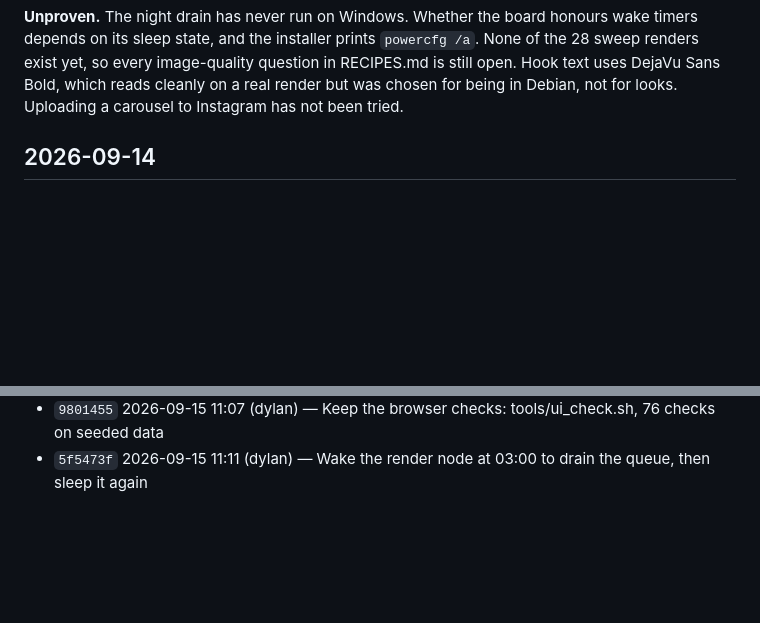
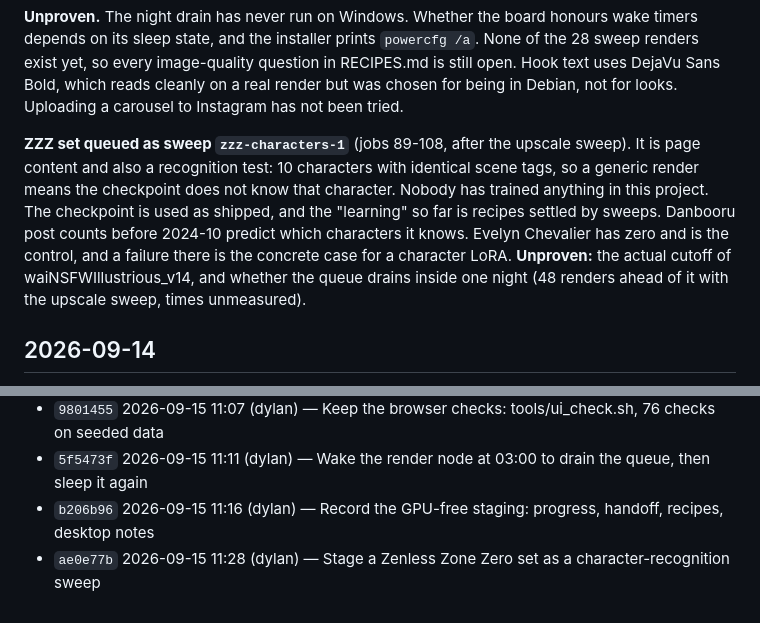
Before and after one commit to dylanfriesen/photodump, a Markdown page: PROGRESS.md, 2 parts joined by grey strips. Rendered like a GitHub page; blank space fills up the shorter version.

Commit message:
Record the ZZZ sweep and the no-training finding
Co-Authored-By: Claude Opus 5 <noreply@anthropic.com>

```diff
--- a/PROGRESS.md
+++ b/PROGRESS.md
@@ -53,6 +53,17 @@ honours wake timers depends on its sleep state, and the installer prints
 question in RECIPES.md is still open. Hook text uses DejaVu Sans Bold, which
 reads cleanly on a real render but was chosen for being in Debian, not for
 looks. Uploading a carousel to Instagram has not been tried.
+
+**ZZZ set queued as sweep `zzz-characters-1`** (jobs 89-108, after the
+upscale sweep). It is page content and also a recognition test: 10 characters
+with identical scene tags, so a generic render means the checkpoint does not
+know that character. Nobody has trained anything in this project. The
+checkpoint is used as shipped, and the "learning" so far is recipes settled
+by sweeps. Danbooru post counts before 2024-10 predict which characters it
+knows. Evelyn Chevalier has zero and is the control, and a failure there is
+the concrete case for a character LoRA. **Unproven:** the actual cutoff of
+waiNSFWIllustrious_v14, and whether the queue drains inside one night (48
+renders ahead of it with the upscale sweep, times unmeasured).
 
 ## 2026-09-14
 
@@ -559,3 +570,5 @@ text regions (much reduced in job 70 but not gone), plain backgrounds, and
 - `e2a585c` 2026-09-15 11:07 (dylan) — Reels: fix the music fade on crossfades; add track offset, hook line, cover, carousel
 - `9801455` 2026-09-15 11:07 (dylan) — Keep the browser checks: tools/ui_check.sh, 76 checks on seeded data
 - `5f5473f` 2026-09-15 11:11 (dylan) — Wake the render node at 03:00 to drain the queue, then sleep it again
+- `b206b96` 2026-09-15 11:16 (dylan) — Record the GPU-free staging: progress, handoff, recipes, desktop notes
+- `ae0e77b` 2026-09-15 11:28 (dylan) — Stage a Zenless Zone Zero set as a character-recognition sweep
```
